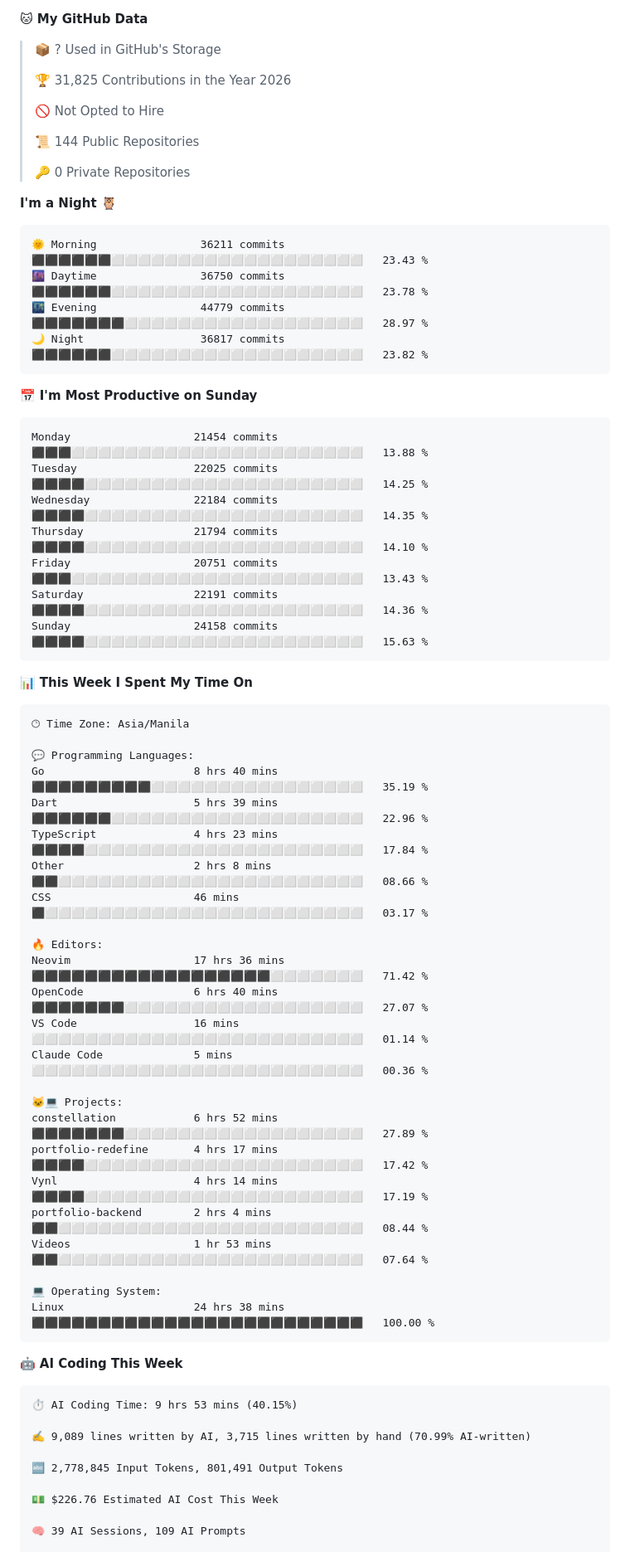
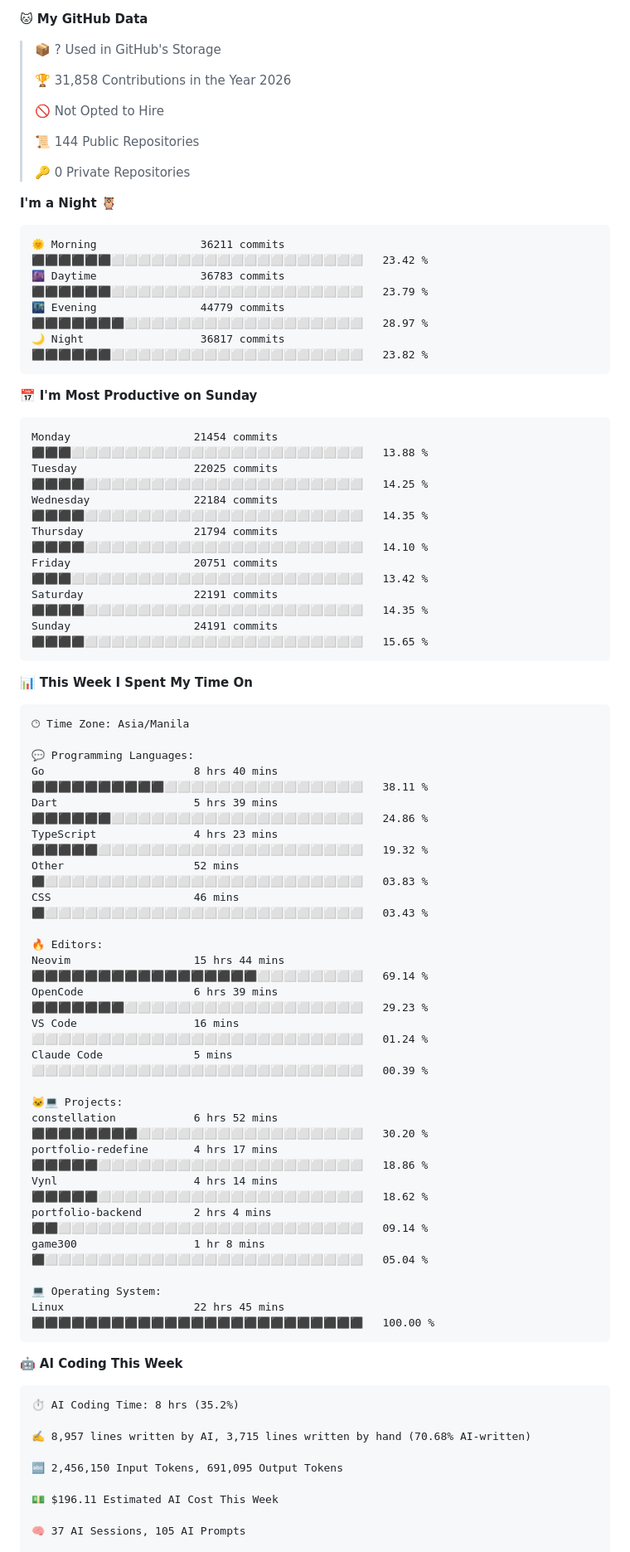
Before and after one commit to RyannKim327/RyannKim327, a Markdown page: README.md, the part around one of its changes. Shown at 83% size. Drawn GitHub-style.

Commit message:
Updated with Dev Metrics

````diff
--- a/README.md
+++ b/README.md
@@ -125,7 +125,7 @@
 
 > 📦 ? Used in GitHub's Storage
  >
-> 🏆 31,825 Contributions in the Year 2026
+> 🏆 31,858 Contributions in the Year 2026
  >
 > 🚫 Not Opted to Hire
  >
@@ -136,8 +136,8 @@
 **I'm a Night 🦉**
 
 ```text
-🌞 Morning                36211 commits       ⬛⬛⬛⬛⬛⬛⬜⬜⬜⬜⬜⬜⬜⬜⬜⬜⬜⬜⬜⬜⬜⬜⬜⬜⬜   23.43 %
-🌆 Daytime                36750 commits       ⬛⬛⬛⬛⬛⬛⬜⬜⬜⬜⬜⬜⬜⬜⬜⬜⬜⬜⬜⬜⬜⬜⬜⬜⬜   23.78 %
+🌞 Morning                36211 commits       ⬛⬛⬛⬛⬛⬛⬜⬜⬜⬜⬜⬜⬜⬜⬜⬜⬜⬜⬜⬜⬜⬜⬜⬜⬜   23.42 %
+🌆 Daytime                36783 commits       ⬛⬛⬛⬛⬛⬛⬜⬜⬜⬜⬜⬜⬜⬜⬜⬜⬜⬜⬜⬜⬜⬜⬜⬜⬜   23.79 %
 🌃 Evening                44779 commits       ⬛⬛⬛⬛⬛⬛⬛⬜⬜⬜⬜⬜⬜⬜⬜⬜⬜⬜⬜⬜⬜⬜⬜⬜⬜   28.97 %
 🌙 Night                  36817 commits       ⬛⬛⬛⬛⬛⬛⬜⬜⬜⬜⬜⬜⬜⬜⬜⬜⬜⬜⬜⬜⬜⬜⬜⬜⬜   23.82 %
 ```
@@ -148,9 +148,9 @@ Monday                   21454 commits       ⬛⬛⬛⬜⬜⬜⬜⬜⬜⬜⬜
 Tuesday                  22025 commits       ⬛⬛⬛⬛⬜⬜⬜⬜⬜⬜⬜⬜⬜⬜⬜⬜⬜⬜⬜⬜⬜⬜⬜⬜⬜   14.25 %
 Wednesday                22184 commits       ⬛⬛⬛⬛⬜⬜⬜⬜⬜⬜⬜⬜⬜⬜⬜⬜⬜⬜⬜⬜⬜⬜⬜⬜⬜   14.35 %
 Thursday                 21794 commits       ⬛⬛⬛⬛⬜⬜⬜⬜⬜⬜⬜⬜⬜⬜⬜⬜⬜⬜⬜⬜⬜⬜⬜⬜⬜   14.10 %
-Friday                   20751 commits       ⬛⬛⬛⬜⬜⬜⬜⬜⬜⬜⬜⬜⬜⬜⬜⬜⬜⬜⬜⬜⬜⬜⬜⬜⬜   13.43 %
-Saturday                 22191 commits       ⬛⬛⬛⬛⬜⬜⬜⬜⬜⬜⬜⬜⬜⬜⬜⬜⬜⬜⬜⬜⬜⬜⬜⬜⬜   14.36 %
-Sunday                   24158 commits       ⬛⬛⬛⬛⬜⬜⬜⬜⬜⬜⬜⬜⬜⬜⬜⬜⬜⬜⬜⬜⬜⬜⬜⬜⬜   15.63 %
+Friday                   20751 commits       ⬛⬛⬛⬜⬜⬜⬜⬜⬜⬜⬜⬜⬜⬜⬜⬜⬜⬜⬜⬜⬜⬜⬜⬜⬜   13.42 %
+Saturday                 22191 commits       ⬛⬛⬛⬛⬜⬜⬜⬜⬜⬜⬜⬜⬜⬜⬜⬜⬜⬜⬜⬜⬜⬜⬜⬜⬜   14.35 %
+Sunday                   24191 commits       ⬛⬛⬛⬛⬜⬜⬜⬜⬜⬜⬜⬜⬜⬜⬜⬜⬜⬜⬜⬜⬜⬜⬜⬜⬜   15.65 %
 ```
 
 
@@ -160,39 +160,39 @@ Sunday                   24158 commits       ⬛⬛⬛⬛⬜⬜⬜⬜⬜⬜⬜
 🕑︎ Time Zone: Asia/Manila
 
 💬 Programming Languages:
-Go                       8 hrs 40 mins       ⬛⬛⬛⬛⬛⬛⬛⬛⬛⬜⬜⬜⬜⬜⬜⬜⬜⬜⬜⬜⬜⬜⬜⬜⬜   35.19 %
-Dart                     5 hrs 39 mins       ⬛⬛⬛⬛⬛⬛⬜⬜⬜⬜⬜⬜⬜⬜⬜⬜⬜⬜⬜⬜⬜⬜⬜⬜⬜   22.96 %
-TypeScript               4 hrs 23 mins       ⬛⬛⬛⬛⬜⬜⬜⬜⬜⬜⬜⬜⬜⬜⬜⬜⬜⬜⬜⬜⬜⬜⬜⬜⬜   17.84 %
-Other                    2 hrs 8 mins        ⬛⬛⬜⬜⬜⬜⬜⬜⬜⬜⬜⬜⬜⬜⬜⬜⬜⬜⬜⬜⬜⬜⬜⬜⬜   08.66 %
-CSS                      46 mins             ⬛⬜⬜⬜⬜⬜⬜⬜⬜⬜⬜⬜⬜⬜⬜⬜⬜⬜⬜⬜⬜⬜⬜⬜⬜   03.17 %
+Go                       8 hrs 40 mins       ⬛⬛⬛⬛⬛⬛⬛⬛⬛⬛⬜⬜⬜⬜⬜⬜⬜⬜⬜⬜⬜⬜⬜⬜⬜   38.11 %
+Dart                     5 hrs 39 mins       ⬛⬛⬛⬛⬛⬛⬜⬜⬜⬜⬜⬜⬜⬜⬜⬜⬜⬜⬜⬜⬜⬜⬜⬜⬜   24.86 %
+TypeScript               4 hrs 23 mins       ⬛⬛⬛⬛⬛⬜⬜⬜⬜⬜⬜⬜⬜⬜⬜⬜⬜⬜⬜⬜⬜⬜⬜⬜⬜   19.32 %
+Other                    52 mins             ⬛⬜⬜⬜⬜⬜⬜⬜⬜⬜⬜⬜⬜⬜⬜⬜⬜⬜⬜⬜⬜⬜⬜⬜⬜   03.83 %
+CSS                      46 mins             ⬛⬜⬜⬜⬜⬜⬜⬜⬜⬜⬜⬜⬜⬜⬜⬜⬜⬜⬜⬜⬜⬜⬜⬜⬜   03.43 %
 
 🔥 Editors:
-Neovim                   17 hrs 36 mins      ⬛⬛⬛⬛⬛⬛⬛⬛⬛⬛⬛⬛⬛⬛⬛⬛⬛⬛⬜⬜⬜⬜⬜⬜⬜   71.42 %
-OpenCode                 6 hrs 40 mins       ⬛⬛⬛⬛⬛⬛⬛⬜⬜⬜⬜⬜⬜⬜⬜⬜⬜⬜⬜⬜⬜⬜⬜⬜⬜   27.07 %
-VS Code                  16 mins             ⬜⬜⬜⬜⬜⬜⬜⬜⬜⬜⬜⬜⬜⬜⬜⬜⬜⬜⬜⬜⬜⬜⬜⬜⬜   01.14 %
-Claude Code              5 mins              ⬜⬜⬜⬜⬜⬜⬜⬜⬜⬜⬜⬜⬜⬜⬜⬜⬜⬜⬜⬜⬜⬜⬜⬜⬜   00.36 %
+Neovim                   15 hrs 44 mins      ⬛⬛⬛⬛⬛⬛⬛⬛⬛⬛⬛⬛⬛⬛⬛⬛⬛⬜⬜⬜⬜⬜⬜⬜⬜   69.14 %
+OpenCode                 6 hrs 39 mins       ⬛⬛⬛⬛⬛⬛⬛⬜⬜⬜⬜⬜⬜⬜⬜⬜⬜⬜⬜⬜⬜⬜⬜⬜⬜   29.23 %
+VS Code                  16 mins             ⬜⬜⬜⬜⬜⬜⬜⬜⬜⬜⬜⬜⬜⬜⬜⬜⬜⬜⬜⬜⬜⬜⬜⬜⬜   01.24 %
+Claude Code              5 mins              ⬜⬜⬜⬜⬜⬜⬜⬜⬜⬜⬜⬜⬜⬜⬜⬜⬜⬜⬜⬜⬜⬜⬜⬜⬜   00.39 %
 
 🐱‍💻 Projects:
-constellation            6 hrs 52 mins       ⬛⬛⬛⬛⬛⬛⬛⬜⬜⬜⬜⬜⬜⬜⬜⬜⬜⬜⬜⬜⬜⬜⬜⬜⬜   27.89 %
-portfolio-redefine       4 hrs 17 mins       ⬛⬛⬛⬛⬜⬜⬜⬜⬜⬜⬜⬜⬜⬜⬜⬜⬜⬜⬜⬜⬜⬜⬜⬜⬜   17.42 %
-Vynl                     4 hrs 14 mins       ⬛⬛⬛⬛⬜⬜⬜⬜⬜⬜⬜⬜⬜⬜⬜⬜⬜⬜⬜⬜⬜⬜⬜⬜⬜   17.19 %
-portfolio-backend        2 hrs 4 mins        ⬛⬛⬜⬜⬜⬜⬜⬜⬜⬜⬜⬜⬜⬜⬜⬜⬜⬜⬜⬜⬜⬜⬜⬜⬜   08.44 %
-Videos                   1 hr 53 mins        ⬛⬛⬜⬜⬜⬜⬜⬜⬜⬜⬜⬜⬜⬜⬜⬜⬜⬜⬜⬜⬜⬜⬜⬜⬜   07.64 %
+constellation            6 hrs 52 mins       ⬛⬛⬛⬛⬛⬛⬛⬛⬜⬜⬜⬜⬜⬜⬜⬜⬜⬜⬜⬜⬜⬜⬜⬜⬜   30.20 %
+portfolio-redefine       4 hrs 17 mins       ⬛⬛⬛⬛⬛⬜⬜⬜⬜⬜⬜⬜⬜⬜⬜⬜⬜⬜⬜⬜⬜⬜⬜⬜⬜   18.86 %
+Vynl                     4 hrs 14 mins       ⬛⬛⬛⬛⬛⬜⬜⬜⬜⬜⬜⬜⬜⬜⬜⬜⬜⬜⬜⬜⬜⬜⬜⬜⬜   18.62 %
+portfolio-backend        2 hrs 4 mins        ⬛⬛⬜⬜⬜⬜⬜⬜⬜⬜⬜⬜⬜⬜⬜⬜⬜⬜⬜⬜⬜⬜⬜⬜⬜   09.14 %
+game300                  1 hr 8 mins         ⬛⬜⬜⬜⬜⬜⬜⬜⬜⬜⬜⬜⬜⬜⬜⬜⬜⬜⬜⬜⬜⬜⬜⬜⬜   05.04 %
 
 💻 Operating System:
-Linux                    24 hrs 38 mins      ⬛⬛⬛⬛⬛⬛⬛⬛⬛⬛⬛⬛⬛⬛⬛⬛⬛⬛⬛⬛⬛⬛⬛⬛⬛   100.00 %
+Linux                    22 hrs 45 mins      ⬛⬛⬛⬛⬛⬛⬛⬛⬛⬛⬛⬛⬛⬛⬛⬛⬛⬛⬛⬛⬛⬛⬛⬛⬛   100.00 %
 ```
 
 🤖 **AI Coding This Week**
 
 ```text
-⏱ AI Coding Time: 9 hrs 53 mins (40.15%)
+⏱ AI Coding Time: 8 hrs (35.2%)
 
-✍️ 9,089 lines written by AI, 3,715 lines written by hand (70.99% AI-written)
+✍️ 8,957 lines written by AI, 3,715 lines written by hand (70.68% AI-written)
 
-🔤 2,778,845 Input Tokens, 801,491 Output Tokens
+🔤 2,456,150 Input Tokens, 691,095 Output Tokens
 
-💵 $226.76 Estimated AI Cost This Week
+💵 $196.11 Estimated AI Cost This Week
 
-🧠 39 AI Sessions, 109 AI Prompts
+🧠 37 AI Sessions, 105 AI Prompts
 
````
Also changed, not shown: other parts of README.md (+6 -6 lines), assets/bar_graph.png.
